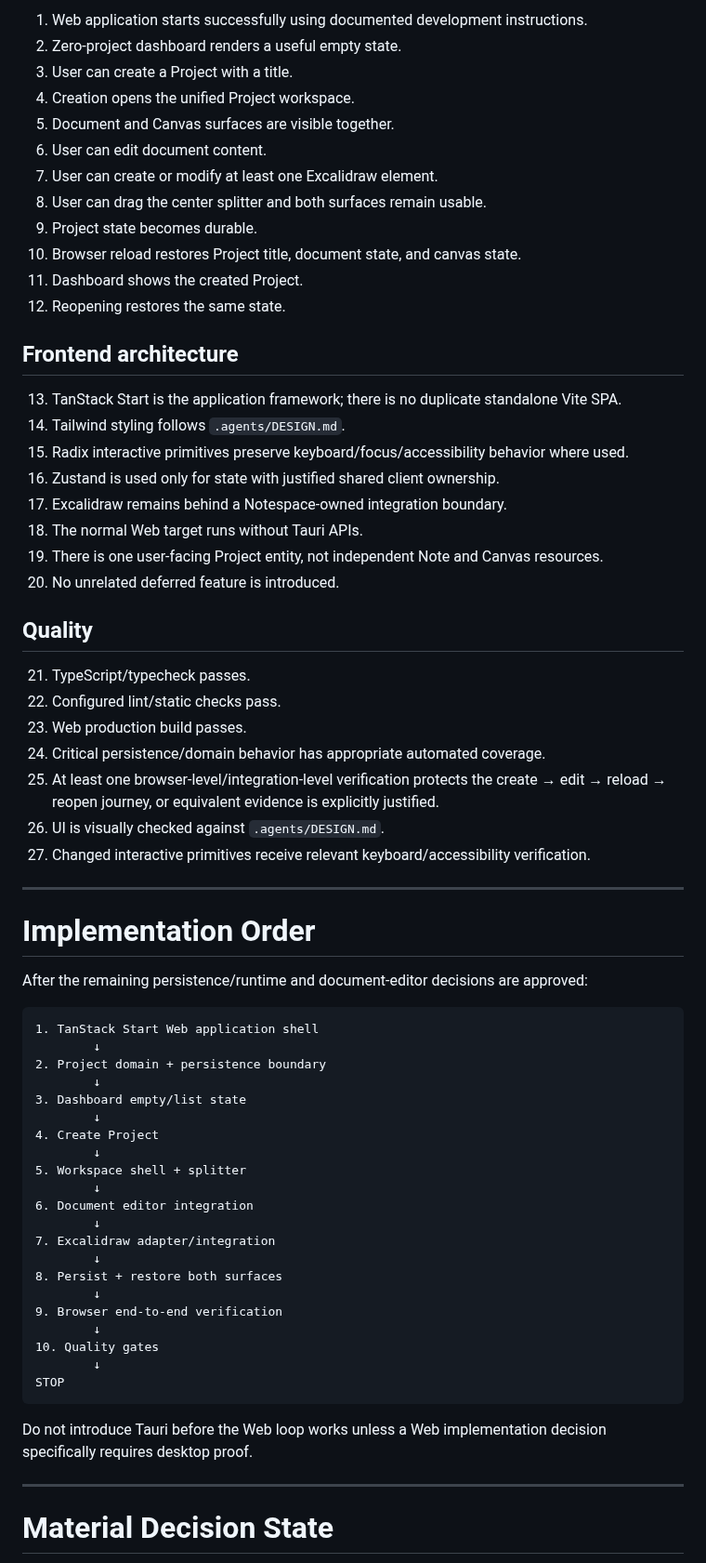
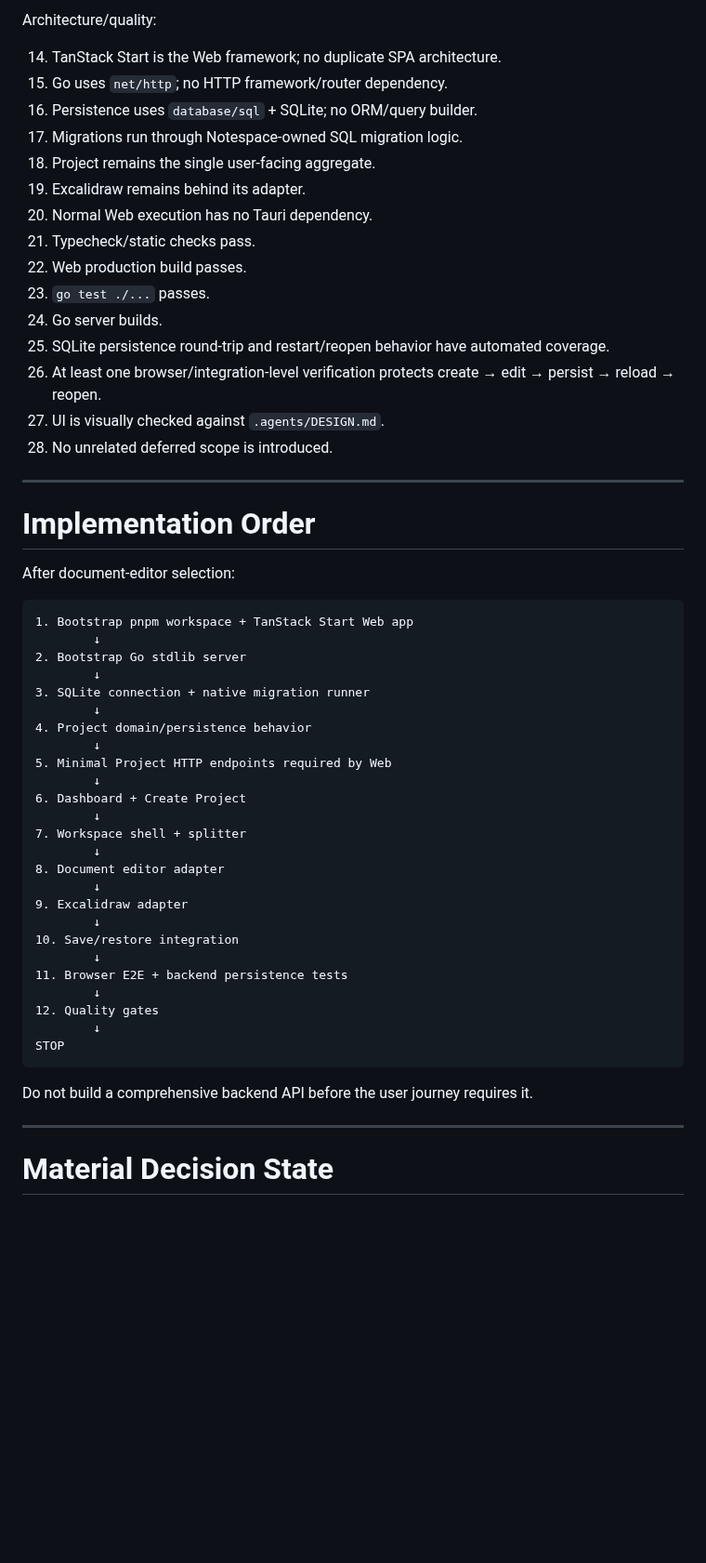
Before and after one commit to howlil/notespace, a Markdown page: .agents/CURRENT_ITERATION.md, the part around one of its changes. Shown at 93% size. GitHub-like rendering; blank space fills up the shorter version.

````diff
--- a/.agents/CURRENT_ITERATION.md
+++ b/.agents/CURRENT_ITERATION.md
@@ -433,69 +401,57 @@ The iteration is complete only when all applicable criteria have evidence.
 
-1. Web application starts successfully using documented development instructions.
-2. Zero-project dashboard renders a useful empty state.
-3. User can create a Project with a title.
-4. Creation opens the unified Project workspace.
-5. Document and Canvas surfaces are visible together.
-6. User can edit document content.
-7. User can create or modify at least one Excalidraw element.
-8. User can drag the center splitter and both surfaces remain usable.
-9. Project state becomes durable.
-10. Browser reload restores Project title, document state, and canvas state.
-11. Dashboard shows the created Project.
-12. Reopening restores the same state.
+Architecture/quality:
 
-## Frontend architecture
-
-13. TanStack Start is the application framework; there is no duplicate standalone Vite SPA.
-14. Tailwind styling follows `.agents/DESIGN.md`.
-15. Radix interactive primitives preserve keyboard/focus/accessibility behavior where used.
-16. Zustand is used only for state with justified shared client ownership.
-17. Excalidraw remains behind a Notespace-owned integration boundary.
-18. The normal Web target runs without Tauri APIs.
-19. There is one user-facing Project entity, not independent Note and Canvas resources.
-20. No unrelated deferred feature is introduced.
-
-## Quality
-
-21. TypeScript/typecheck passes.
-22. Configured lint/static checks pass.
-23. Web production build passes.
-24. Critical persistence/domain behavior has appropriate automated coverage.
-25. At least one browser-level/integration-level verification protects the create → edit → reload → reopen journey, or equivalent evidence is explicitly justified.
-26. UI is visually checked against `.agents/DESIGN.md`.
-27. Changed interactive primitives receive relevant keyboard/accessibility verification.
+14. TanStack Start is the Web framework; no duplicate SPA architecture.
+15. Go uses `net/http`; no HTTP framework/router dependency.
+16. Persistence uses `database/sql` + SQLite; no ORM/query builder.
+17. Migrations run through Notespace-owned SQL migration logic.
+18. Project remains the single user-facing aggregate.
+19. Excalidraw remains behind its adapter.
+20. Normal Web execution has no Tauri dependency.
+21. Typecheck/static checks pass.
+22. Web production build passes.
+23. `go test ./...` passes.
+24. Go server builds.
+25. SQLite persistence round-trip and restart/reopen behavior have automated coverage.
+26. At least one browser/integration-level verification protects create → edit → persist → reload → reopen.
+27. UI is visually checked against `.agents/DESIGN.md`.
+28. No unrelated deferred scope is introduced.
 
 ---
 
 # Implementation Order
 
-After the remaining persistence/runtime and document-editor decisions are approved:
+After document-editor selection:
 
 ```text
-1. TanStack Start Web application shell
+1. Bootstrap pnpm workspace + TanStack Start Web app
         ↓
-2. Project domain + persistence boundary
+2. Bootstrap Go stdlib server
         ↓
-3. Dashboard empty/list state
+3. SQLite connection + native migration runner
         ↓
-4. Create Project
+4. Project domain/persistence behavior
         ↓
-5. Workspace shell + splitter
+5. Minimal Project HTTP endpoints required by Web
         ↓
-6. Document editor integration
+6. Dashboard + Create Project
         ↓
-7. Excalidraw adapter/integration
+7. Workspace shell + splitter
         ↓
-8. Persist + restore both surfaces
+8. Document editor adapter
         ↓
-9. Browser end-to-end verification
+9. Excalidraw adapter
         ↓
-10. Quality gates
+10. Save/restore integration
+        ↓
+11. Browser E2E + backend persistence tests
+        ↓
+12. Quality gates
         ↓
 STOP
 ```
 
-Do not introduce Tauri before the Web loop works unless a Web implementation decision specifically requires desktop proof.
+Do not build a comprehensive backend API before the user journey requires it.
 
 ---
 
````
Also changed, not shown: other parts of .agents/CURRENT_ITERATION.md (+242 -273 lines).
